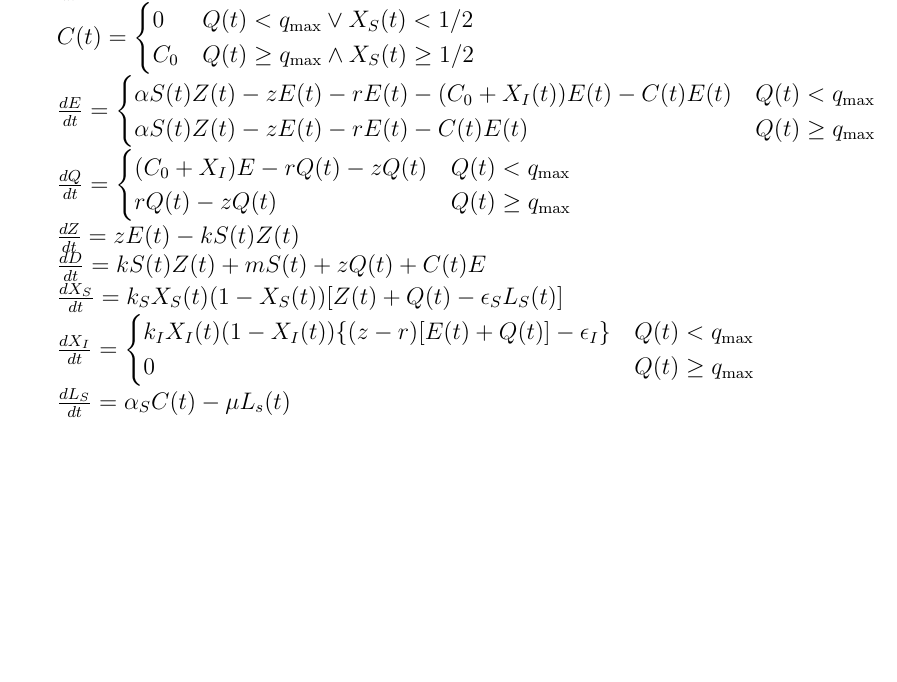
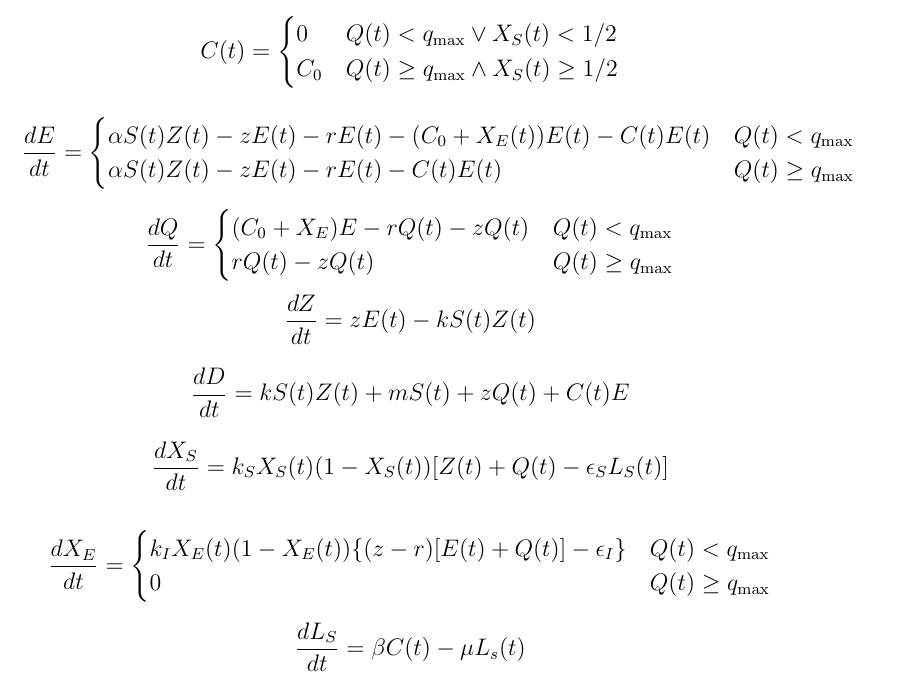
Before and after one commit to lbotti319/zombies, a LaTeX document (equations.tex): part of the page, cut so that both start at the same text, the shorter picture padded with empty space. Compiled offline with pdfLaTeX.

Commit message:
replace X_I with X_E replace alpha_S with beta

```diff
--- a/equations.tex
+++ b/equations.tex
@@ -13,36 +13,36 @@
 Course number: MATH 502}
 \maketitle
 
-$\frac{dS}{dt} = bS(t) - mS(t) -\alpha S(t)Z(t) + r(Q(t)+E(t))$
+$$\frac{dS}{dt} = bS(t) - mS(t) -\alpha S(t)Z(t) + r(Q(t)+E(t))$$
 
-$C(t) = \begin{cases}
+$$C(t) = \begin{cases}
 	0 & Q(t) < q_{\text{max}} \vee X_S(t) < 1/2 \\
 	C_0 & Q(t) \geq q_{\text{max}} \wedge X_S(t) \geq 1/2
-\end{cases}$
+\end{cases}$$
 
-$\frac{dE}{dt} = \begin{cases}
-      \alpha S(t)Z(t) - zE(t) -rE(t) - (C_0 + X_I(t))E(t) - C(t) E(t) & Q(t) < q_{\text{max}} \\
+$$\frac{dE}{dt} = \begin{cases}
+      \alpha S(t)Z(t) - zE(t) -rE(t) - (C_0 + X_E(t))E(t) - C(t) E(t) & Q(t) < q_{\text{max}} \\
       \alpha S(t)Z(t) - zE(t) -rE(t) - C(t) E(t) & Q(t) \geq q_{\text{max}}
    \end{cases}
-$
+$$
 
-$\frac{dQ}{dt} = \begin{cases}
-	(C_0 + X_I)E - rQ(t) - zQ(t) & Q(t) < q_{\text{max}}\\
+$$\frac{dQ}{dt} = \begin{cases}
+	(C_0 + X_E)E - rQ(t) - zQ(t) & Q(t) < q_{\text{max}}\\
 	rQ(t) - zQ(t) & Q(t) \geq q_{\text{max}}
-\end{cases}$
+\end{cases}$$
 
-$\frac{dZ}{dt} = zE(t) -kS(t)Z(t)$
+$$\frac{dZ}{dt} = zE(t) -kS(t)Z(t)$$
 
-$\frac{dD}{dt} = kS(t)Z(t) + mS(t) + zQ(t) + C(t)E$
+$$\frac{dD}{dt} = kS(t)Z(t) + mS(t) + zQ(t) + C(t)E$$
 
-$\frac{dX_S}{dt} = k_S X_S(t) (1 - X_S(t))[Z(t) + Q(t) - \epsilon_S L_S(t)]$
+$$\frac{dX_S}{dt} = k_S X_S(t) (1 - X_S(t))[Z(t) + Q(t) - \epsilon_S L_S(t)]$$
 
-$\frac{dX_I}{dt} = \begin{cases}
-	k_I X_I(t) (1 - X_I(t))\{(z-r)[E(t) + Q(t)] - \epsilon_I\} & Q(t) < q_{\text{max}} \\
+$$\frac{dX_E}{dt} = \begin{cases}
+	k_I X_E(t) (1 - X_E(t))\{(z-r)[E(t) + Q(t)] - \epsilon_I\} & Q(t) < q_{\text{max}} \\
 	0 & Q(t) \geq q_{\text{max}}
-\end{cases}$
+\end{cases}$$
 
-$\frac{dL_S}{dt} = \alpha_S C(t) - \mu L_s(t)$
+$$\frac{dL_S}{dt} = \beta C(t) - \mu L_s(t)$$
 
 
 
```
Also changed, not shown: equations.pdf.
